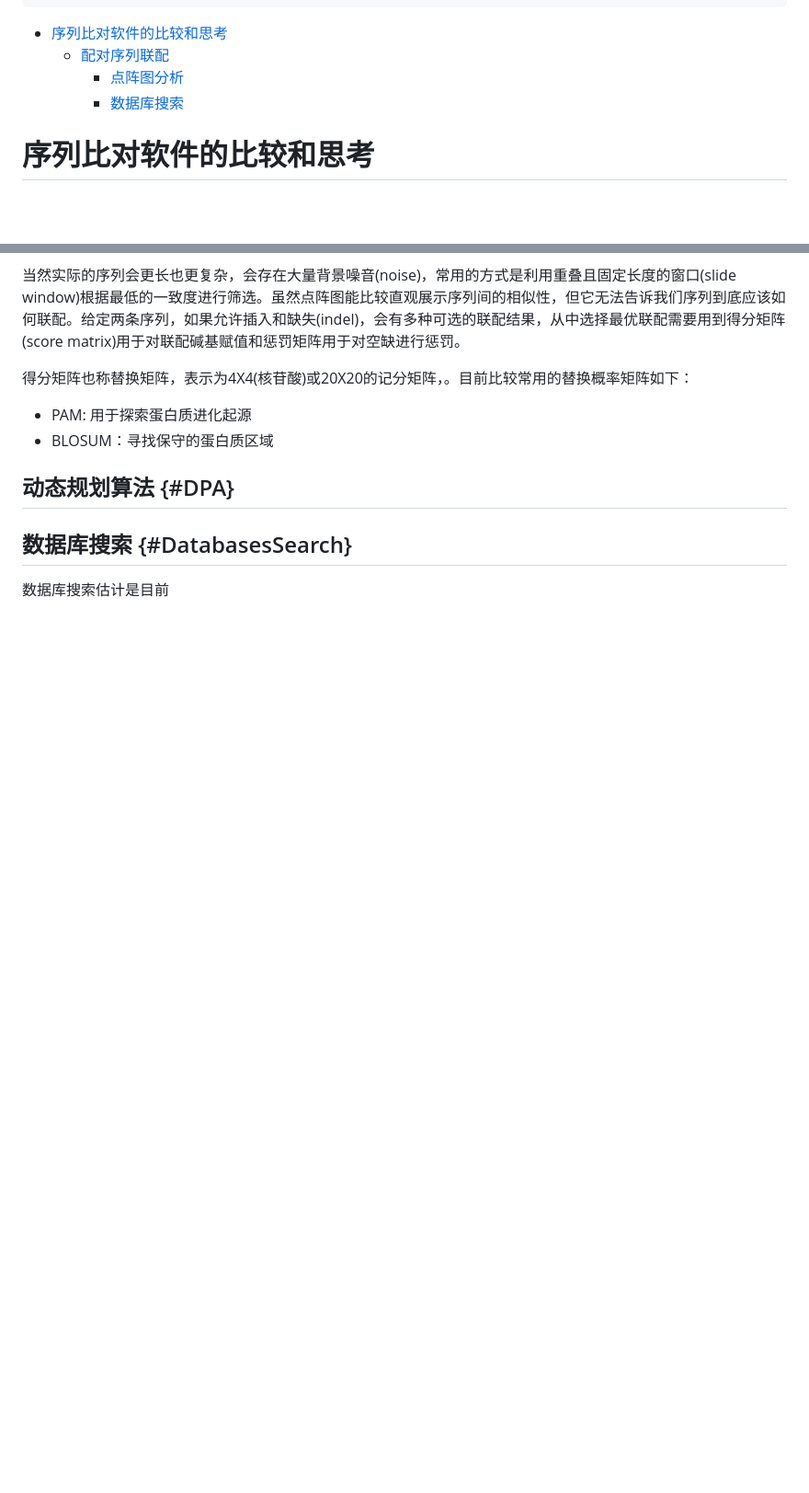
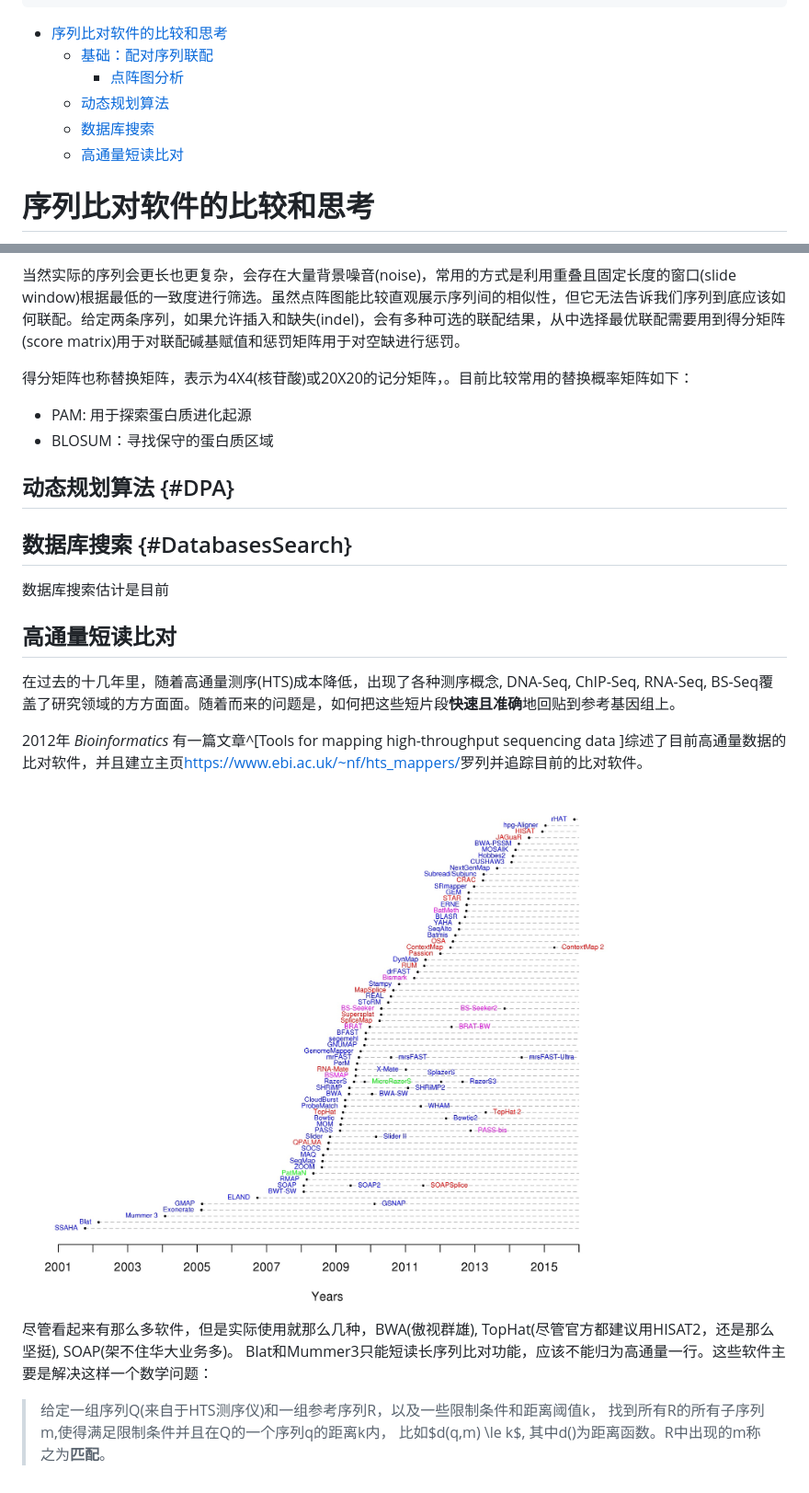
Before and after one commit to alphaneer/Notebook, a Markdown page: Notes/HTSToolkit/The-Overview-of-different-aligner.md, 2 parts joined by grey strips. Shown: that part at 92% size. Rendered like a GitHub page; pictures changed too: Pictures/mappers_timeline.jpeg (added); blank space fills up the shorter version.

```diff
--- a/Notes/HTSToolkit/The-Overview-of-different-aligner.md
+++ b/Notes/HTSToolkit/The-Overview-of-different-aligner.md
@@ -14,9 +14,11 @@ comments: true
 <!-- code_chunk_output -->
 
 * [序列比对软件的比较和思考](#序列比对软件的比较和思考)
-  * [配对序列联配](#PairwiseAlignment)
-    * [点阵图分析](#dotMatrix)
-    * [数据库搜索](#DatabasesSearch)
+	* [基础：配对序列联配](#PairwiseAlignment)
+		* [点阵图分析](#dotMatrix)
+	* [动态规划算法](#DPA)
+	* [数据库搜索](#DatabasesSearch)
+	* [高通量短读比对](#高通量短读比对)
 
 <!-- /code_chunk_output -->
 
@@ -122,3 +124,15 @@ ggplot(seq_df, aes(x=x,y=y)) + geom_point(size=5) +
 ## 数据库搜索 {#DatabasesSearch}
 
 数据库搜索估计是目前
+
+## 高通量短读比对
+
+在过去的十几年里，随着高通量测序(HTS)成本降低，出现了各种测序概念, DNA-Seq, ChIP-Seq, RNA-Seq, BS-Seq覆盖了研究领域的方方面面。随着而来的问题是，如何把这些短片段**快速且准确**地回贴到参考基因组上。
+
+2012年 _Bioinformatics_ 有一篇文章^[Tools for mapping high-throughput sequencing data ]综述了目前高通量数据的比对软件，并且建立主页<https://www.ebi.ac.uk/~nf/hts_mappers/>罗列并追踪目前的比对软件。
+
+![](../../Pictures/mappers_timeline.jpeg)
+
+尽管看起来有那么多软件，但是实际使用就那么几种，BWA(傲视群雄), TopHat(尽管官方都建议用HISAT2，还是那么坚挺), SOAP(架不住华大业务多)。 Blat和Mummer3只能短读长序列比对功能，应该不能归为高通量一行。这些软件主要是解决这样一个数学问题：
+
+> 给定一组序列Q(来自于HTS测序仪)和一组参考序列R，以及一些限制条件和距离阈值k， 找到所有R的所有子序列m,使得满足限制条件并且在Q的一个序列q的距离k内， 比如$d(q,m) \le k$, 其中d()为距离函数。R中出现的m称之为**匹配**。
```
Also changed, not shown: Notes/Genetics/RAD_Seq_Data_Analysis.md (added, +114 -0 lines), Pictures/Analytical_framework_of_UNEAK.png (added), Pictures/Library_preparation.png (added), Pictures/Library_preparation_color.png (added), Pictures/RAD_Seq_Data_Analysis.png (added).
